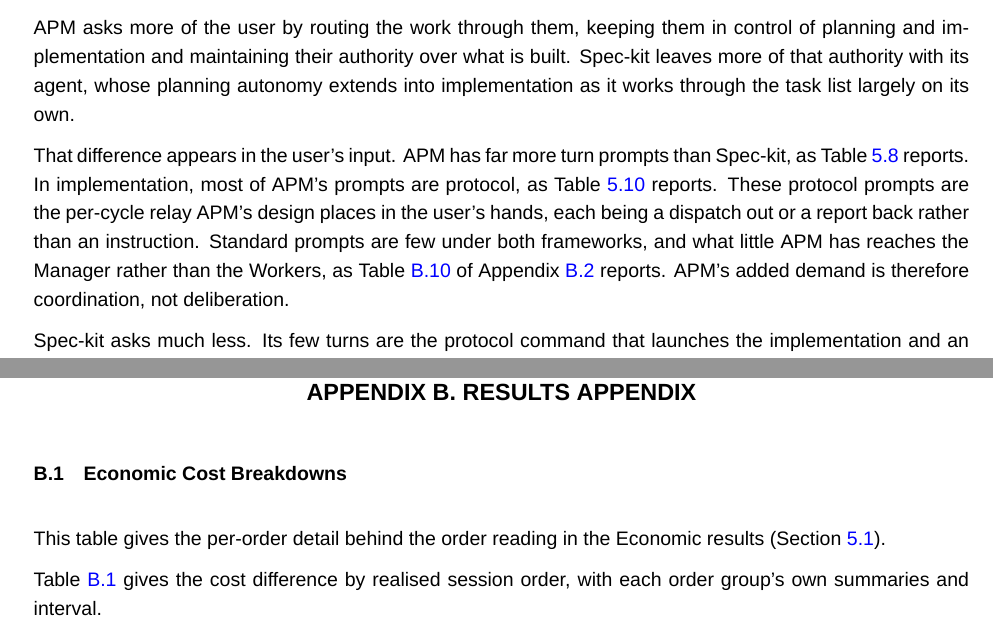
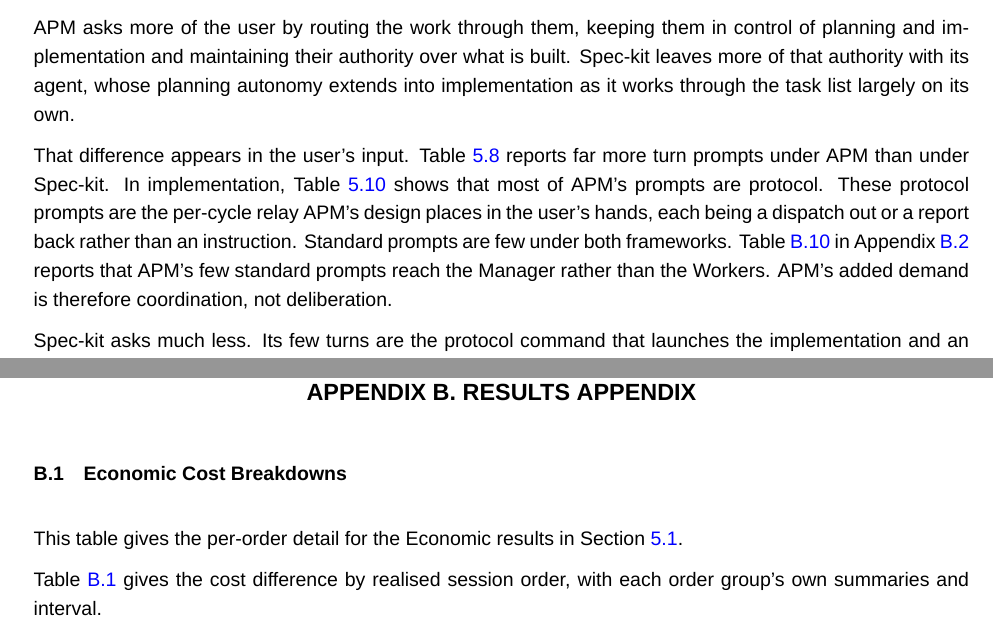
Before and after one commit to sdi2200262/bsc-apm-thesis, a LaTeX thesis (thesis.tex, which reads chapters/discussions/discussions.tex, chapters/results/results-appendix.tex): two parts of pages 45 and 57 of 68, joined at a grey line, cut so that both start at the same text. Compiled offline with XeLaTeX; a missing font is replaced by an installed copy or a similar font.

Commit message:
fix(results): integrate evidence cross-references

```diff
--- a/chapters/discussions/discussions.tex
+++ b/chapters/discussions/discussions.tex
@@ -120,7 +120,7 @@ The issue does not overturn the cost reading, but what it adds is not incidental
 
 APM asks more of the user by routing the work through them, keeping them in control of planning and implementation and maintaining their authority over what is built. Spec-kit leaves more of that authority with its agent, whose planning autonomy extends into implementation as it works through the task list largely on its own.
 
-That difference appears in the user's input. APM has far more turn prompts than Spec-kit, as Table~\ref{tab:proc-turns-levels} reports. In implementation, most of APM's prompts are protocol, as Table~\ref{tab:proc-buckets-composition} reports. These protocol prompts are the per-cycle relay APM's design places in the user's hands, each being a dispatch out or a report back rather than an instruction. Standard prompts are few under both frameworks, and what little APM has reaches the Manager rather than the Workers, as Table~\ref{tab:proc-buckets-composition-by-role} of Appendix~\ref{app:results-process-breakdowns} reports. APM's added demand is therefore coordination, not deliberation.
+That difference appears in the user's input. Table~\ref{tab:proc-turns-levels} reports far more turn prompts under APM than under Spec-kit. In implementation, Table~\ref{tab:proc-buckets-composition} shows that most of APM's prompts are protocol. These protocol prompts are the per-cycle relay APM's design places in the user's hands, each being a dispatch out or a report back rather than an instruction. Standard prompts are few under both frameworks. Table~\ref{tab:proc-buckets-composition-by-role} in Appendix~\ref{app:results-process-breakdowns} reports that APM's few standard prompts reach the Manager rather than the Workers. APM's added demand is therefore coordination, not deliberation.
 
 Spec-kit asks much less. Its few turns are the protocol command that launches the implementation and an occasional short or standard follow-up, too few to read as a settled composition. The agent proceeds largely on its own, and the user has little to do until the build is done.
 
--- a/chapters/results/results-appendix.tex
+++ b/chapters/results/results-appendix.tex
@@ -5,7 +5,7 @@
 \section{Economic Cost Breakdowns}
 \label{app:results-cost-breakdowns}
 
-This table gives the per-order detail behind the order reading in the Economic results (Section~\ref{sec:results-economic}).
+This table gives the per-order detail for the Economic results in Section~\ref{sec:results-economic}.
 
 Table~\ref{tab:cost-session-paired-by-order} gives the cost difference by realised session order, with each order group's own summaries and interval.
 
```
Also changed, not shown: chapters/results/results-appendix.tex (2 more changed lines).
